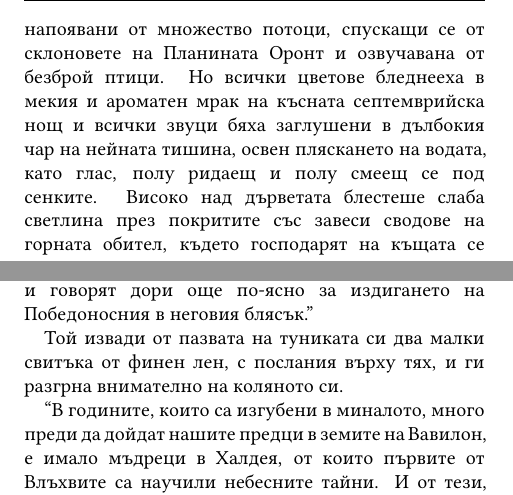
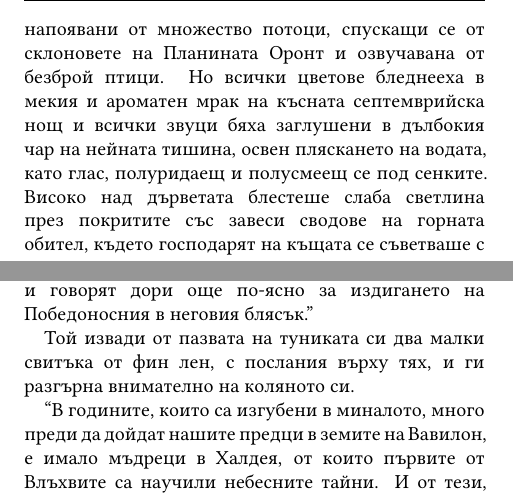
Before and after one commit to drdv/book-wise-man-van-dyke, a LaTeX book (book.tex): two parts of pages 6 and 13 of 14, joined at a grey line, cut so that both start at the same text. Compiled offline with XeLaTeX.

Commit message:
spell check

```diff
--- a/book.tex
+++ b/book.tex
@@ -74,10 +74,10 @@
 овощни дървета, напоявани от множество потоци, спускащи се от склоновете на
 Планината Оронт и озвучавана от безброй птици. Но всички цветове бледнееха в
 мекия и ароматен мрак на късната септемврийска нощ и всички звуци бяха заглушени
-в дълбокия чар на нейната тишина, освен пляскането на водата, като глас, полу
-ридаещ и полу смеещ се под сенките. Високо над дърветата блестеше слаба светлина
-през покритите със завеси сводове на горната обител, където господарят на къщата
-се съветваше с приятелите си.
+в дълбокия чар на нейната тишина, освен пляскането на водата, като глас,
+полуридаещ и полусмеещ се под сенките. Високо над дърветата блестеше слаба
+светлина през покритите със завеси сводове на горната обител, където господарят
+на къщата се съветваше с приятелите си.
 
 Той стоеше до вратата, за да посрещне гостите си -- висок, тъмен мъж на около
 четиресет години, с блестящи очи, поставени близо едно до друго под широкото му
@@ -225,8 +225,8 @@
 Истината и говорят дори още по-ясно за издигането на Победоносния в неговия
 блясък.''
 
-Той извади от пазвата на туниката си два малки свитъка от финен лен, с послания
-върху тях, и ги разгрна внимателно на коляното си.
+Той извади от пазвата на туниката си два малки свитъка от фин лен, с послания
+върху тях, и ги разгърна внимателно на коляното си.
 
 ``В годините, които са изгубени в миналото, много преди да дойдат нашите предци
 в земите на Вавилон, е имало мъдреци в Халдея, от които първите от Влъхвите са
```
